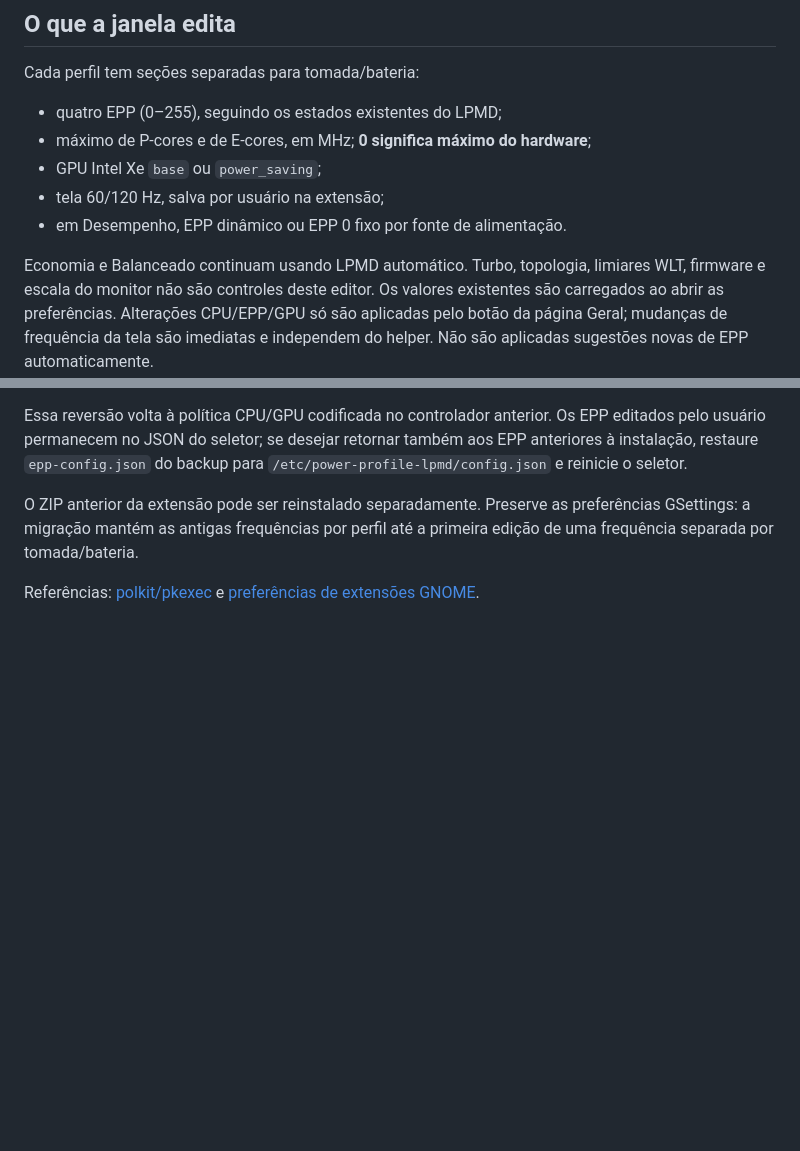
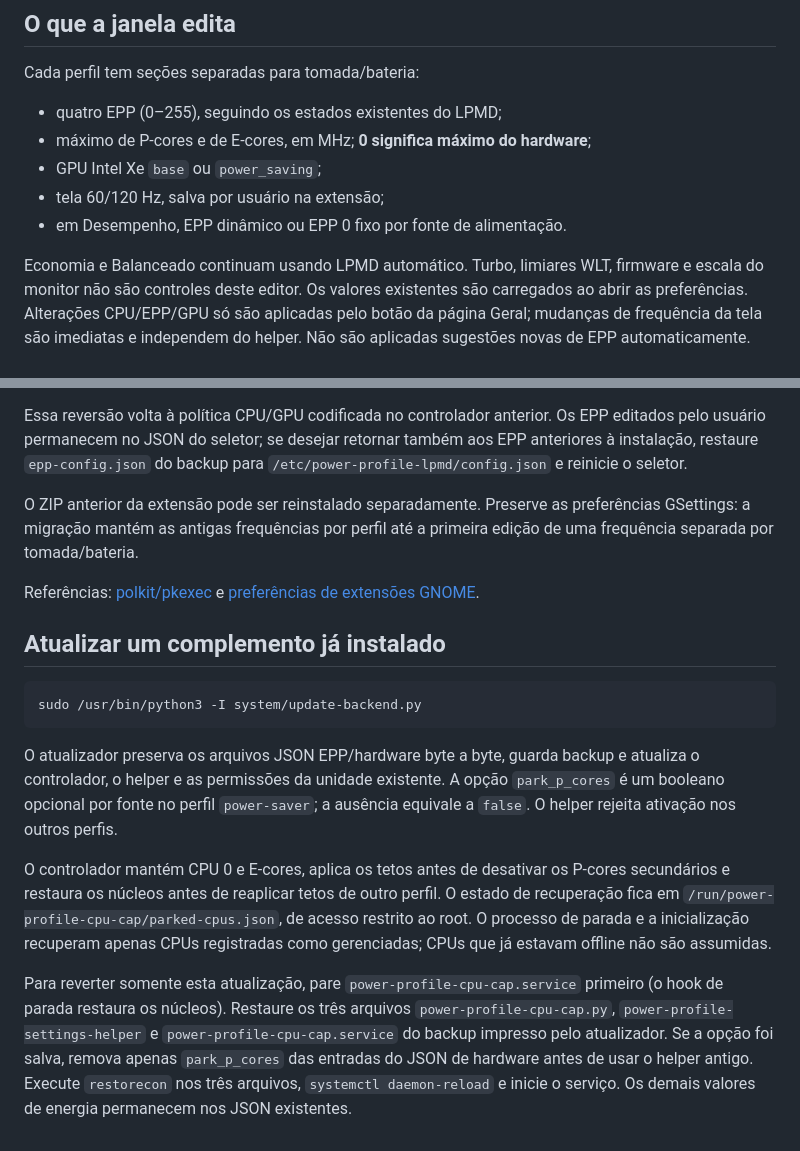
Before and after one commit to mcdalbu/power-refresh-rate, a Markdown page: system/README.md, 2 parts joined by grey strips. Rendered like a GitHub page; blank space fills up the shorter version.

````diff
--- a/system/README.md
+++ b/system/README.md
@@ -15,7 +15,7 @@ Cada perfil tem seções separadas para tomada/bateria:
 - tela 60/120 Hz, salva por usuário na extensão;
 - em Desempenho, EPP dinâmico ou EPP 0 fixo por fonte de alimentação.
 
-Economia e Balanceado continuam usando LPMD automático. Turbo, topologia,
+Economia e Balanceado continuam usando LPMD automático. Turbo,
 limiares WLT, firmware e escala do monitor não são controles deste editor.
 Os valores existentes são carregados ao abrir as preferências. Alterações
 CPU/EPP/GPU só são aplicadas pelo botão da página Geral; mudanças de frequência
@@ -117,3 +117,30 @@ até a primeira edição de uma frequência separada por tomada/bateria.
 
 Referências: [polkit/pkexec](https://polkit.pages.freedesktop.org/polkit/pkexec.1.html)
 e [preferências de extensões GNOME](https://gjs.guide/extensions/development/preferences.html).
+
+## Atualizar um complemento já instalado
+
+```sh
+sudo /usr/bin/python3 -I system/update-backend.py
+```
+
+O atualizador preserva os arquivos JSON EPP/hardware byte a byte, guarda backup
+e atualiza o controlador, o helper e as permissões da unidade existente.
+A opção `park_p_cores` é um booleano opcional por fonte no perfil `power-saver`;
+a ausência equivale a `false`. O helper rejeita ativação nos outros perfis.
+
+O controlador mantém CPU 0 e E-cores, aplica os tetos antes de desativar os
+P-cores secundários e restaura os núcleos antes de reaplicar tetos de outro
+perfil. O estado de recuperação fica em
+`/run/power-profile-cpu-cap/parked-cpus.json`, de acesso restrito ao root.
+O processo de parada e a inicialização recuperam apenas CPUs registradas como
+gerenciadas; CPUs que já estavam offline não são assumidas.
+
+Para reverter somente esta atualização, pare `power-profile-cpu-cap.service`
+primeiro (o hook de parada restaura os núcleos). Restaure os três arquivos
+`power-profile-cpu-cap.py`, `power-profile-settings-helper` e
+`power-profile-cpu-cap.service` do backup impresso pelo atualizador. Se a
+opção foi salva, remova apenas `park_p_cores` das entradas do JSON de hardware
+antes de usar o helper antigo. Execute `restorecon` nos três arquivos,
+`systemctl daemon-reload` e inicie o serviço. Os demais valores de energia
+permanecem nos JSON existentes.
````
Also changed, not shown: README.md (+47 -2 lines), docs/core-parking-preferences.png (added), 10 other files.
